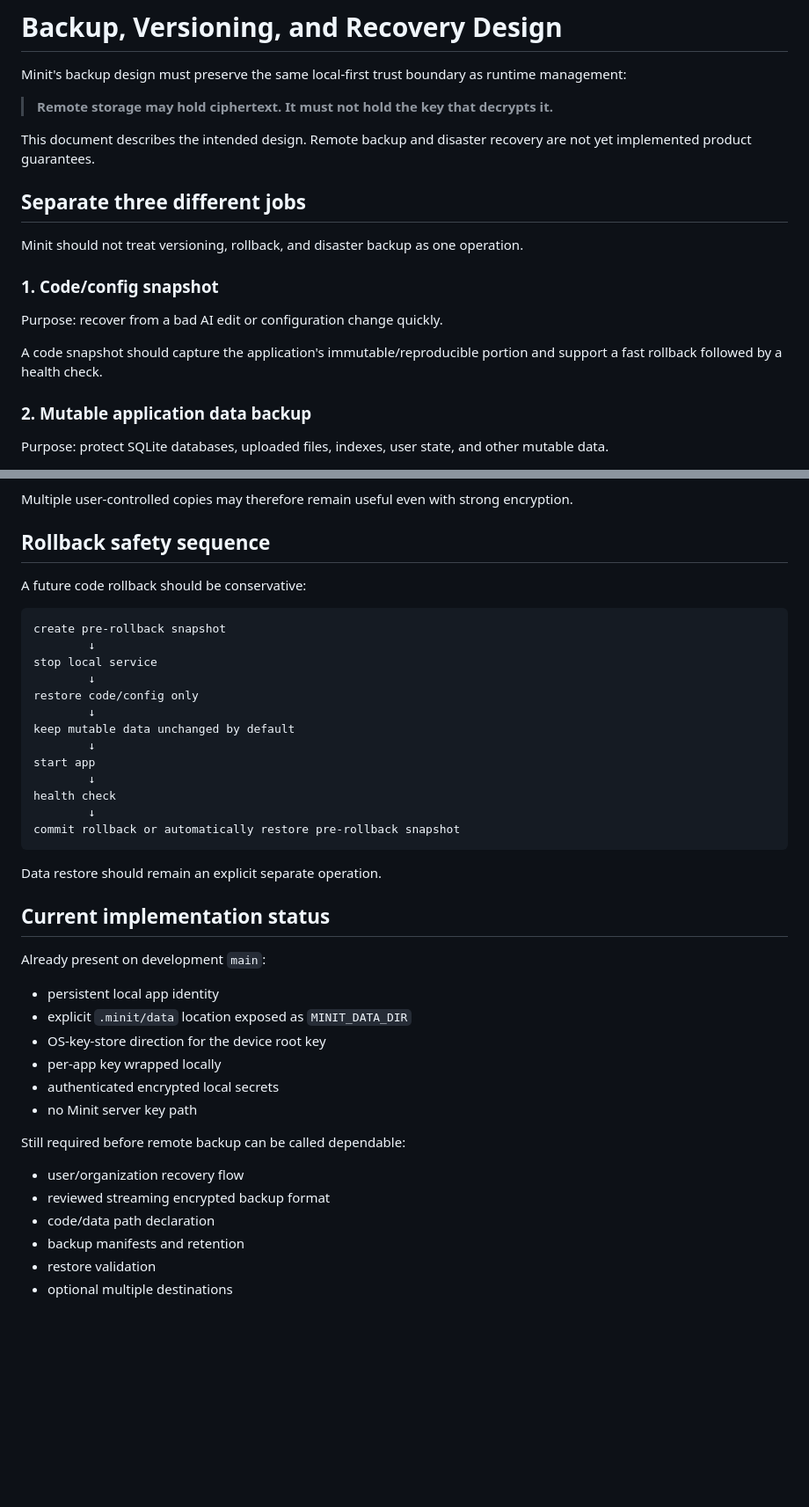
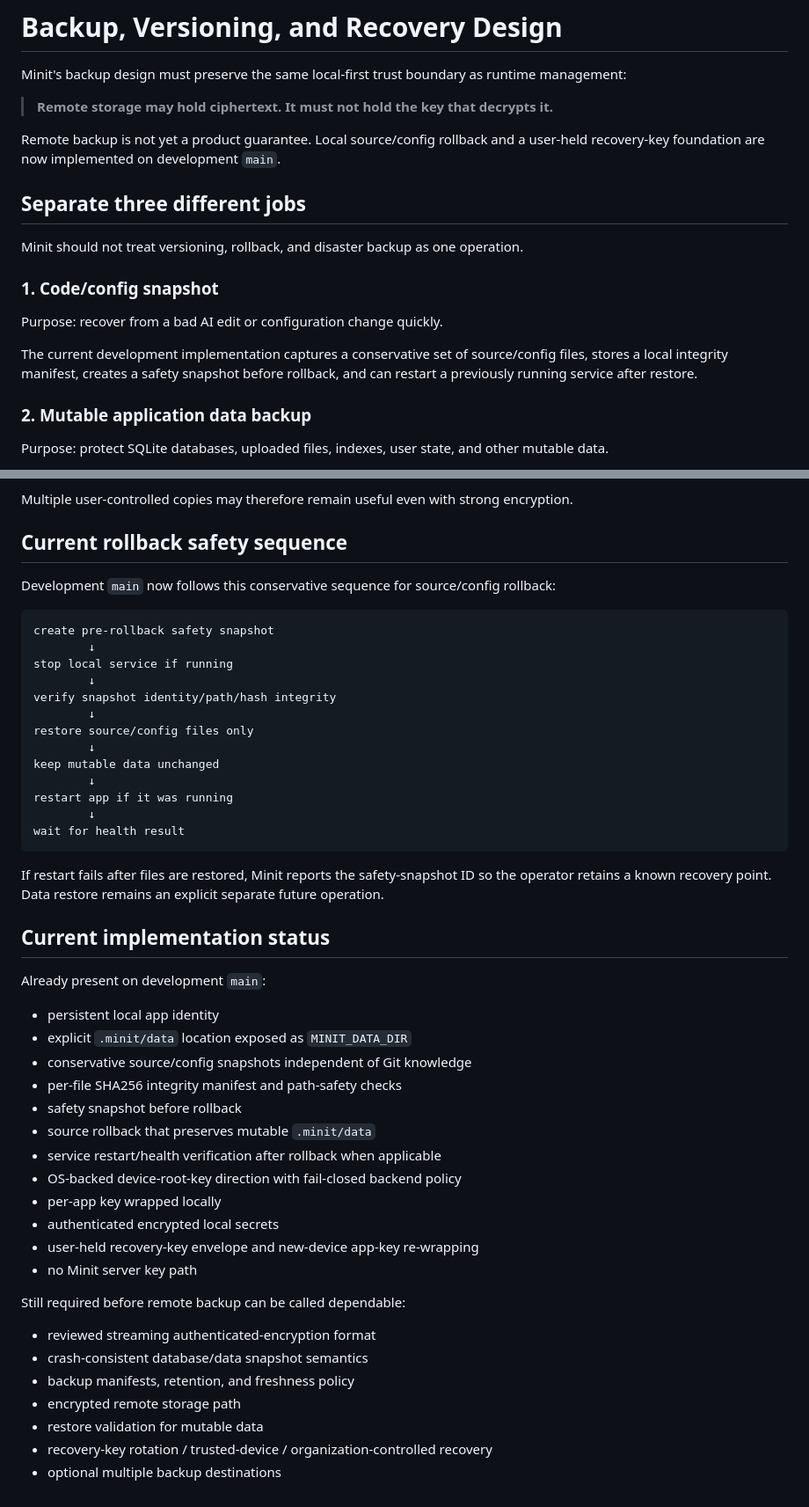
Before and after one commit to junghoonwoo-stack/minit, a Markdown page: docs/BACKUP_AND_RECOVERY.md, 2 parts joined by grey strips. Shown at 88% size. Rendered like a GitHub page; blank space fills up the shorter version.

Commit message:
Update backup and recovery implementation status

````diff
--- a/docs/BACKUP_AND_RECOVERY.md
+++ b/docs/BACKUP_AND_RECOVERY.md
@@ -4,7 +4,7 @@ Minit's backup design must preserve the same local-first trust boundary as runti
 
 > **Remote storage may hold ciphertext. It must not hold the key that decrypts it.**
 
-This document describes the intended design. Remote backup and disaster recovery are not yet implemented product guarantees.
+Remote backup is not yet a product guarantee. Local source/config rollback and a user-held recovery-key foundation are now implemented on development `main`.
 
 ## Separate three different jobs
 
@@ -14,7 +14,7 @@ Minit should not treat versioning, rollback, and disaster backup as one operatio
 
 Purpose: recover from a bad AI edit or configuration change quickly.
 
-A code snapshot should capture the application's immutable/reproducible portion and support a fast rollback followed by a health check.
+The current development implementation captures a conservative set of source/config files, stores a local integrity manifest, creates a safety snapshot before rollback, and can restart a previously running service after restore.
 
 ### 2. Mutable application data backup
 
@@ -150,27 +152,27 @@ Cryptography can protect confidentiality and authenticated integrity, but it can
 
 Multiple user-controlled copies may therefore remain useful even with strong encryption.
 
-## Rollback safety sequence
+## Current rollback safety sequence
 
-A future code rollback should be conservative:
+Development `main` now follows this conservative sequence for source/config rollback:
 
 ```text
-create pre-rollback snapshot
+create pre-rollback safety snapshot
         ↓
-stop local service
+stop local service if running
         ↓
-restore code/config only
+verify snapshot identity/path/hash integrity
         ↓
-keep mutable data unchanged by default
+restore source/config files only
         ↓
-start app
+keep mutable data unchanged
         ↓
-health check
+restart app if it was running
         ↓
-commit rollback or automatically restore pre-rollback snapshot
+wait for health result
 ```
 
-Data restore should remain an explicit separate operation.
+If restart fails after files are restored, Minit reports the safety-snapshot ID so the operator retains a known recovery point. Data restore remains an explicit separate future operation.
 
 ## Current implementation status
 
@@ -178,16 +180,23 @@ Already present on development `main`:
 
 - persistent local app identity
 - explicit `.minit/data` location exposed as `MINIT_DATA_DIR`
-- OS-key-store direction for the device root key
+- conservative source/config snapshots independent of Git knowledge
+- per-file SHA256 integrity manifest and path-safety checks
+- safety snapshot before rollback
+- source rollback that preserves mutable `.minit/data`
+- service restart/health verification after rollback when applicable
+- OS-backed device-root-key direction with fail-closed backend policy
 - per-app key wrapped locally
 - authenticated encrypted local secrets
+- user-held recovery-key envelope and new-device app-key re-wrapping
 - no Minit server key path
 
 Still required before remote backup can be called dependable:
 
-- user/organization recovery flow
-- reviewed streaming encrypted backup format
-- code/data path declaration
-- backup manifests and retention
-- restore validation
-- optional multiple destinations
+- reviewed streaming authenticated-encryption format
+- crash-consistent database/data snapshot semantics
+- backup manifests, retention, and freshness policy
+- encrypted remote storage path
+- restore validation for mutable data
+- recovery-key rotation / trusted-device / organization-controlled recovery
+- optional multiple backup destinations
````
Also changed, not shown: other parts of docs/BACKUP_AND_RECOVERY.md (+17 -15 lines).
